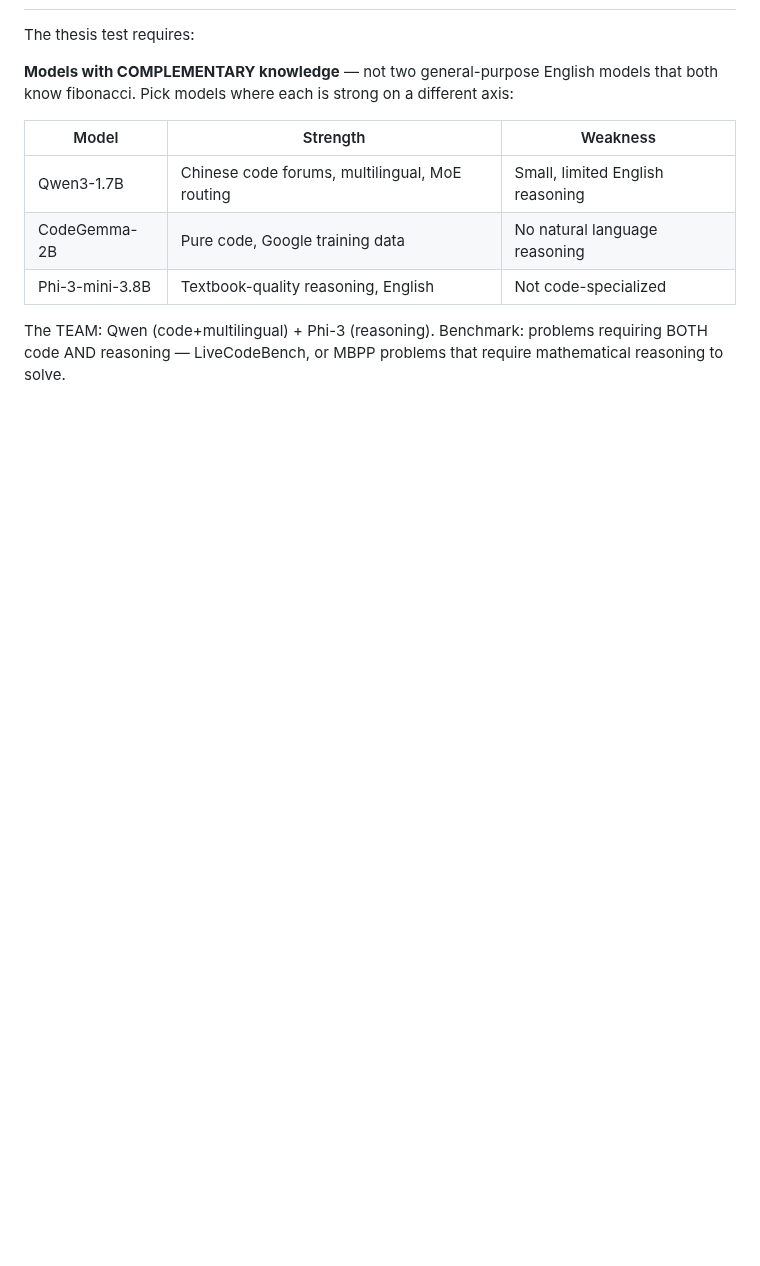
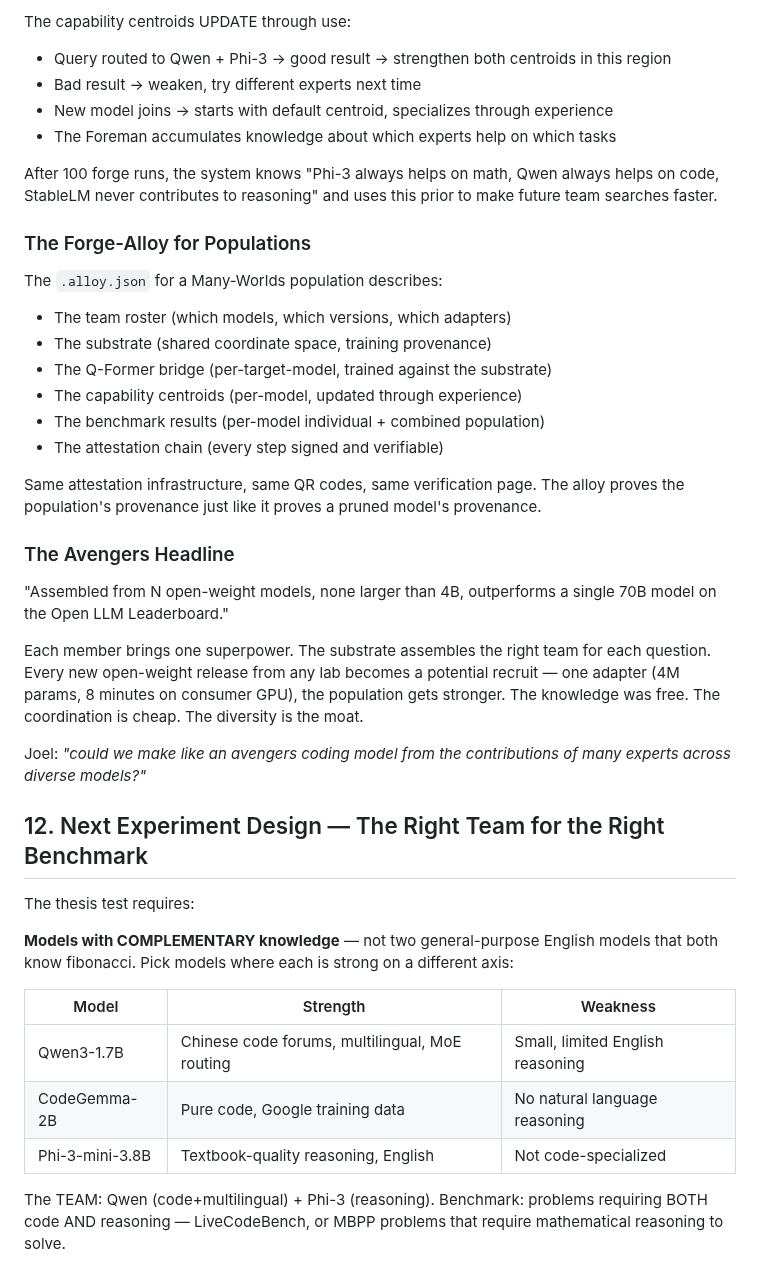
Before and after one commit to CambrianTech/forge-alloy, a Markdown page: docs/papers/_draft_v2_30b_a3b_section.md, the part around one of its changes. Rendered like a GitHub page; blank space fills up the shorter version.

```diff
--- a/docs/papers/_draft_v2_30b_a3b_section.md
+++ b/docs/papers/_draft_v2_30b_a3b_section.md
@@ -320,3 +386,32 @@ soft_tokens (16, target_embed_dim) — each is a "mixture word"
+The capability centroids UPDATE through use:
+- Query routed to Qwen + Phi-3 → good result → strengthen both centroids in this region
+- Bad result → weaken, try different experts next time
+- New model joins → starts with default centroid, specializes through experience
+- The Foreman accumulates knowledge about which experts help on which tasks
+
+After 100 forge runs, the system knows "Phi-3 always helps on math, Qwen always helps on code, StableLM never contributes to reasoning" and uses this prior to make future team searches faster.
+
+### The Forge-Alloy for Populations
+
+The `.alloy.json` for a Many-Worlds population describes:
+- The team roster (which models, which versions, which adapters)
+- The substrate (shared coordinate space, training provenance)
+- The Q-Former bridge (per-target-model, trained against the substrate)
+- The capability centroids (per-model, updated through experience)
+- The benchmark results (per-model individual + combined population)
+- The attestation chain (every step signed and verifiable)
+
+Same attestation infrastructure, same QR codes, same verification page. The alloy proves the population's provenance just like it proves a pruned model's provenance.
+
+### The Avengers Headline
+
+"Assembled from N open-weight models, none larger than 4B, outperforms a single 70B model on the Open LLM Leaderboard."
+
+Each member brings one superpower. The substrate assembles the right team for each question. Every new open-weight release from any lab becomes a potential recruit — one adapter (4M params, 8 minutes on consumer GPU), the population gets stronger. The knowledge was free. The coordination is cheap. The diversity is the moat.
+
+Joel: *"could we make like an avengers coding model from the contributions of many experts across diverse models?"*
+
+## 12. Next Experiment Design — The Right Team for the Right Benchmark
 
 The thesis test requires:
 
```
Also changed, not shown: other parts of docs/papers/_draft_v2_30b_a3b_section.md (+67 -1 lines).
